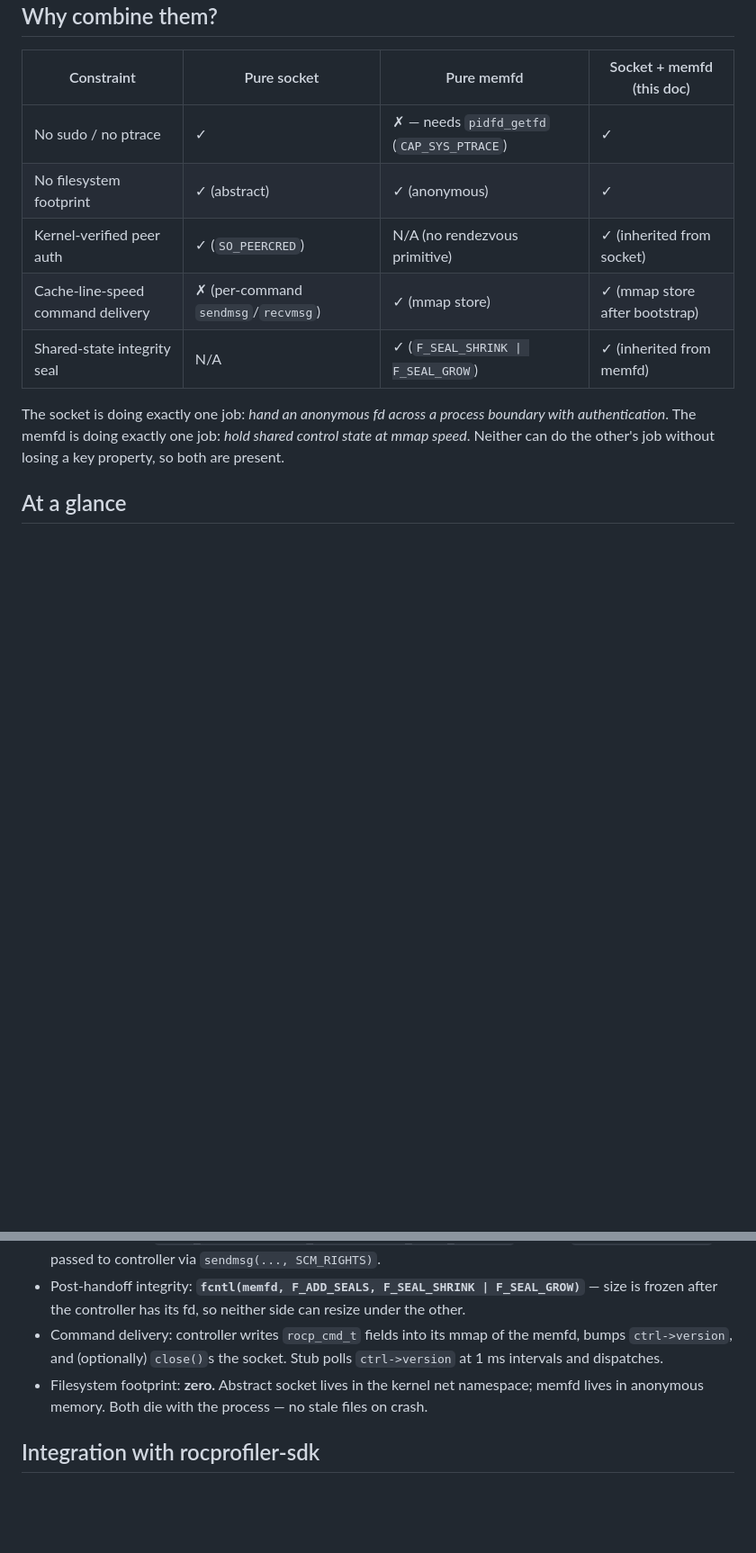
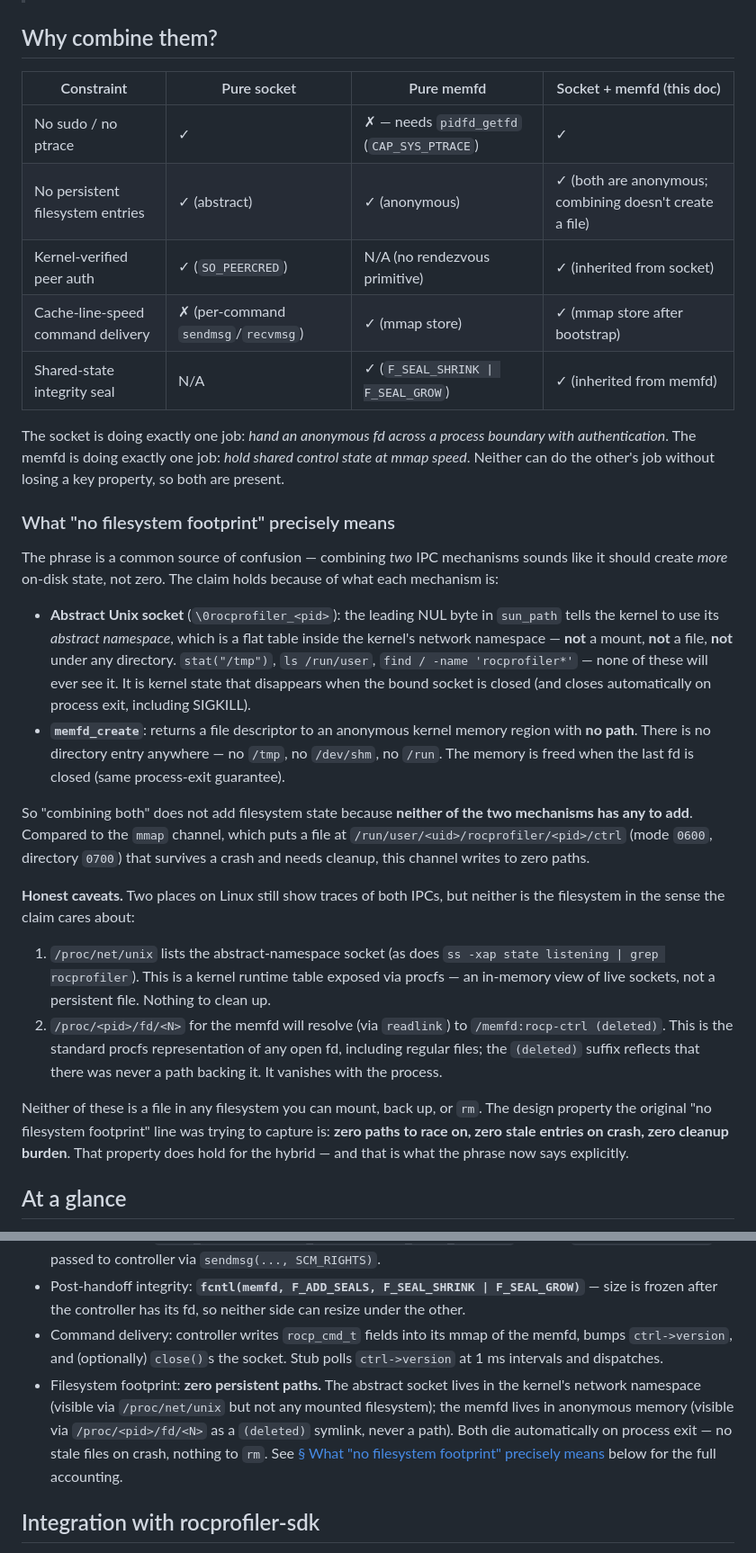
Before and after one commit to ammarwa/Tracing-Techniques-Benchmarking, a Markdown page: docs/dispatch-tracer/MEMFD.md, 2 parts joined by grey strips. Shown at 90% size. GitHub-like rendering; blank space fills up the shorter version.

Commit message:
Tighten "no filesystem footprint" claim in MEMFD.md
The original wording sounded self-contradictory ("hybrid of two IPCs
but zero footprint"). Replace with "no persistent filesystem entries"
and add a dedicated subsection that:

- Explains why combining abstract-socket + anonymous-memfd adds no
  filesystem state — neither mechanism has any to add
- Names the two procfs views (/proc/net/unix, /proc/<pid>/fd) that
  do expose the IPCs but aren't real filesystem paths
- Pins down the design property the phrase is claiming: zero paths
  to race on, zero stale entries on crash, zero cleanup burden

Co-Authored-By: Claude Opus 4.6 (1M context) <noreply@anthropic.com>

```diff
--- a/docs/dispatch-tracer/MEMFD.md
+++ b/docs/dispatch-tracer/MEMFD.md
@@ -9,12 +9,28 @@
 | Constraint | Pure socket | Pure memfd | Socket + memfd (this doc) |
 |---|---|---|---|
 | No sudo / no ptrace | ✓ | ✗ — needs `pidfd_getfd` (`CAP_SYS_PTRACE`) | ✓ |
-| No filesystem footprint | ✓ (abstract) | ✓ (anonymous) | ✓ |
+| No persistent filesystem entries | ✓ (abstract) | ✓ (anonymous) | ✓ (both are anonymous; combining doesn't create a file) |
 | Kernel-verified peer auth | ✓ (`SO_PEERCRED`) | N/A (no rendezvous primitive) | ✓ (inherited from socket) |
 | Cache-line-speed command delivery | ✗ (per-command `sendmsg`/`recvmsg`) | ✓ (mmap store) | ✓ (mmap store after bootstrap) |
 | Shared-state integrity seal | N/A | ✓ (`F_SEAL_SHRINK \| F_SEAL_GROW`) | ✓ (inherited from memfd) |
 
 The socket is doing exactly one job: *hand an anonymous fd across a process boundary with authentication*. The memfd is doing exactly one job: *hold shared control state at mmap speed*. Neither can do the other's job without losing a key property, so both are present.
+
+### What "no filesystem footprint" precisely means
+
+The phrase is a common source of confusion — combining *two* IPC mechanisms sounds like it should create *more* on-disk state, not zero. The claim holds because of what each mechanism is:
+
+- **Abstract Unix socket** (`\0rocprofiler_<pid>`): the leading NUL byte in `sun_path` tells the kernel to use its *abstract namespace*, which is a flat table inside the kernel's network namespace — **not** a mount, **not** a file, **not** under any directory. `stat("/tmp")`, `ls /run/user`, `find / -name 'rocprofiler*'` — none of these will ever see it. It is kernel state that disappears when the bound socket is closed (and closes automatically on process exit, including SIGKILL).
+- **`memfd_create`**: returns a file descriptor to an anonymous kernel memory region with **no path**. There is no directory entry anywhere — no `/tmp`, no `/dev/shm`, no `/run`. The memory is freed when the last fd is closed (same process-exit guarantee).
+
+So "combining both" does not add filesystem state because **neither of the two mechanisms has any to add**. Compared to the `mmap` channel, which puts a file at `/run/user/<uid>/rocprofiler/<pid>/ctrl` (mode `0600`, directory `0700`) that survives a crash and needs cleanup, this channel writes to zero paths.
+
+**Honest caveats.** Two places on Linux still show traces of both IPCs, but neither is the filesystem in the sense the claim cares about:
+
+1. `/proc/net/unix` lists the abstract-namespace socket (as does `ss -xap state listening | grep rocprofiler`). This is a kernel runtime table exposed via procfs — an in-memory view of live sockets, not a persistent file. Nothing to clean up.
+2. `/proc/<pid>/fd/<N>` for the memfd will resolve (via `readlink`) to `/memfd:rocp-ctrl (deleted)`. This is the standard procfs representation of any open fd, including regular files; the `(deleted)` suffix reflects that there was never a path backing it. It vanishes with the process.
+
+Neither of these is a file in any filesystem you can mount, back up, or `rm`. The design property the original "no filesystem footprint" line was trying to capture is: **zero paths to race on, zero stale entries on crash, zero cleanup burden**. That property does hold for the hybrid — and that is what the phrase now says explicitly.
 
 ## At a glance
 
@@ -23,7 +39,7 @@ The socket is doing exactly one job: *hand an anonymous fd across a process boun
 - Shared-state fd: **`memfd_create(..., MFD_CLOEXEC | MFD_ALLOW_SEALING)`** sized to `sizeof(rocp_ctrl_t)`, passed to controller via `sendmsg(..., SCM_RIGHTS)`.
 - Post-handoff integrity: **`fcntl(memfd, F_ADD_SEALS, F_SEAL_SHRINK | F_SEAL_GROW)`** — size is frozen after the controller has its fd, so neither side can resize under the other.
 - Command delivery: controller writes `rocp_cmd_t` fields into its mmap of the memfd, bumps `ctrl->version`, and (optionally) `close()`s the socket. Stub polls `ctrl->version` at 1 ms intervals and dispatches.
-- Filesystem footprint: **zero.** Abstract socket lives in the kernel net namespace; memfd lives in anonymous memory. Both die with the process — no stale files on crash.
+- Filesystem footprint: **zero persistent paths.** The abstract socket lives in the kernel's network namespace (visible via `/proc/net/unix` but not any mounted filesystem); the memfd lives in anonymous memory (visible via `/proc/<pid>/fd/<N>` as a `(deleted)` symlink, never a path). Both die automatically on process exit — no stale files on crash, nothing to `rm`. See [§ What "no filesystem footprint" precisely means](#what-no-filesystem-footprint-precisely-means) below for the full accounting.
 
 ## Integration with rocprofiler-sdk
 
```
